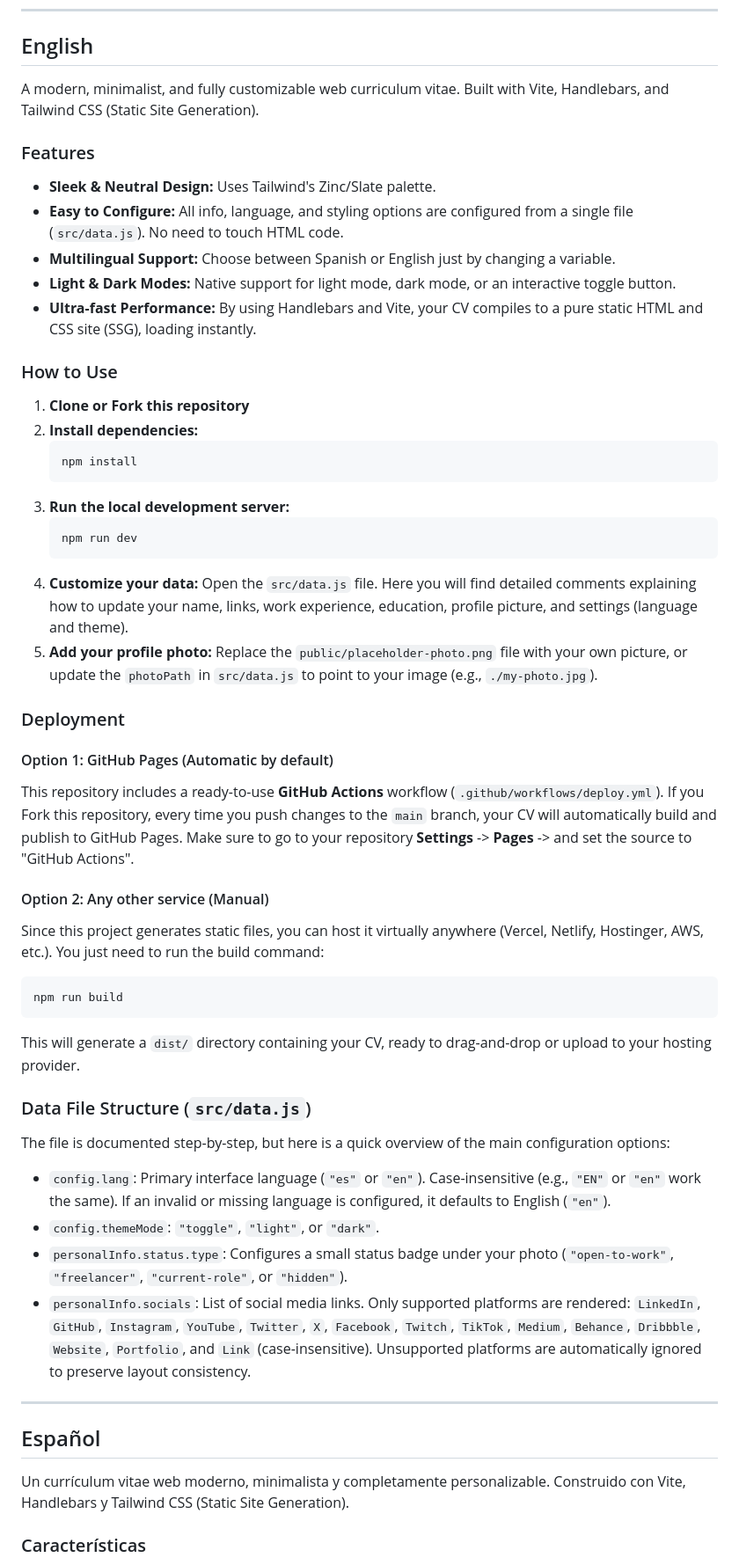
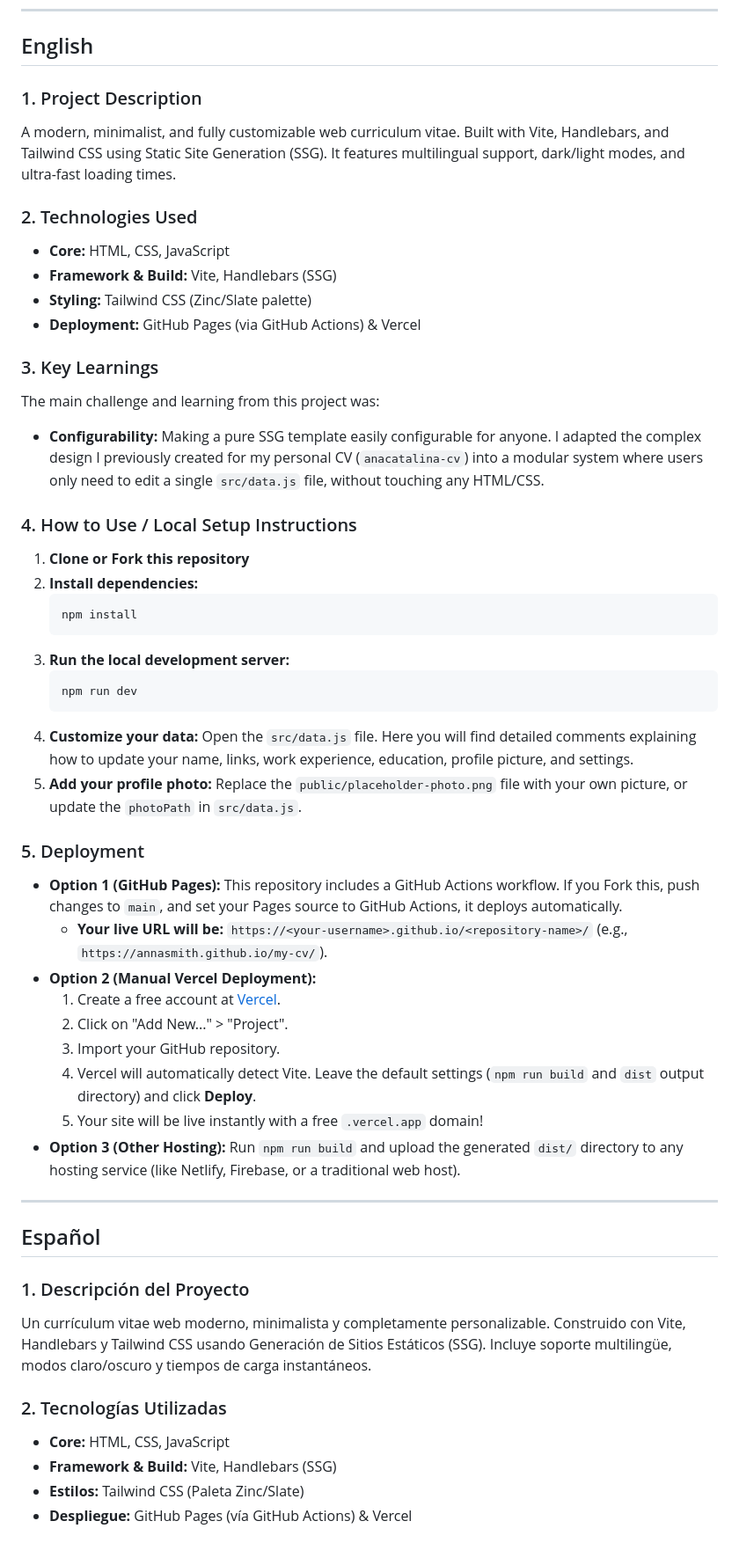
Before and after one commit to AnaCataVC/my-cv, a Markdown page: README.md, the part around one of its changes. Shown at 88% size. Drawn GitHub-style.

Commit message:
docs: readme update

````diff
--- a/README.md
+++ b/README.md
@@ -7,18 +12,20 @@
 <a name="english"></a>
 ## English
 
-A modern, minimalist, and fully customizable web curriculum vitae. Built with Vite, Handlebars, and Tailwind CSS (Static Site Generation).
+### 1. Project Description
+A modern, minimalist, and fully customizable web curriculum vitae. Built with Vite, Handlebars, and Tailwind CSS using Static Site Generation (SSG). It features multilingual support, dark/light modes, and ultra-fast loading times.
 
-### Features
+### 2. Technologies Used
+- **Core:** HTML, CSS, JavaScript
+- **Framework & Build:** Vite, Handlebars (SSG)
+- **Styling:** Tailwind CSS (Zinc/Slate palette)
+- **Deployment:** GitHub Pages (via GitHub Actions) & Vercel
 
-- **Sleek & Neutral Design:** Uses Tailwind's Zinc/Slate palette.
-- **Easy to Configure:** All info, language, and styling options are configured from a single file (`src/data.js`). No need to touch HTML code.
-- **Multilingual Support:** Choose between Spanish or English just by changing a variable.
-- **Light & Dark Modes:** Native support for light mode, dark mode, or an interactive toggle button.
-- **Ultra-fast Performance:** By using Handlebars and Vite, your CV compiles to a pure static HTML and CSS site (SSG), loading instantly.
+### 3. Key Learnings
+The main challenge and learning from this project was:
+- **Configurability:** Making a pure SSG template easily configurable for anyone. I adapted the complex design I previously created for my personal CV (`anacatalina-cv`) into a modular system where users only need to edit a single `src/data.js` file, without touching any HTML/CSS.
 
-### How to Use
-
+### 4. How to Use / Local Setup Instructions
 1. **Clone or Fork this repository**
 2. **Install dependencies:**
    ```bash
@@ -29,39 +36,32 @@ A modern, minimalist, and fully customizable web curriculum vitae. Built with Vi
    npm run dev
    ```
 4. **Customize your data:**
-   Open the `src/data.js` file. Here you will find detailed comments explaining how to update your name, links, work experience, education, profile picture, and settings (language and theme).
+   Open the `src/data.js` file. Here you will find detailed comments explaining how to update your name, links, work experience, education, profile picture, and settings.
 5. **Add your profile photo:**
-   Replace the `public/placeholder-photo.png` file with your own picture, or update the `photoPath` in `src/data.js` to point to your image (e.g., `./my-photo.jpg`).
+   Replace the `public/placeholder-photo.png` file with your own picture, or update the `photoPath` in `src/data.js`.
 
-### Deployment
-
-#### Option 1: GitHub Pages (Automatic by default)
-This repository includes a ready-to-use **GitHub Actions** workflow (`.github/workflows/deploy.yml`).
-If you Fork this repository, every time you push changes to the `main` branch, your CV will automatically build and publish to GitHub Pages. Make sure to go to your repository **Settings** -> **Pages** -> and set the source to "GitHub Actions".
-
-#### Option 2: Any other service (Manual)
-Since this project generates static files, you can host it virtually anywhere (Vercel, Netlify, Hostinger, AWS, etc.).
-You just need to run the build command:
-```bash
-npm run build
-```
-This will generate a `dist/` directory containing your CV, ready to drag-and-drop or upload to your hosting provider.
-
-### Data File Structure (`src/data.js`)
-
-The file is documented step-by-step, but here is a quick overview of the main configuration options:
-
-- `config.lang`: Primary interface language (`"es"` or `"en"`). Case-insensitive (e.g., `"EN"` or `"en"` work the same). If an invalid or missing language is configured, it defaults to English (`"en"`).
-- `config.themeMode`: `"toggle"`, `"light"`, or `"dark"`.
-- `personalInfo.status.type`: Configures a small status badge under your photo (`"open-to-work"`, `"freelancer"`, `"current-role"`, or `"hidden"`).
-- `personalInfo.socials`: List of social media links. Only supported platforms are rendered: `LinkedIn`, `GitHub`, `Instagram`, `YouTube`, `Twitter`, `X`, `Facebook`, `Twitch`, `TikTok`, `Medium`, `Behance`, `Dribbble`, `Website`, `Portfolio`, and `Link` (case-insensitive). Unsupported platforms are automatically ignored to preserve layout consistency.
+### 5. Deployment
+- **Option 1 (GitHub Pages):** This repository includes a GitHub Actions workflow. If you Fork this, push changes to `main`, and set your Pages source to GitHub Actions, it deploys automatically.
+  - **Your live URL will be:** `https://<your-username>.github.io/<repository-name>/` (e.g., `https://annasmith.github.io/my-cv/`).
+- **Option 2 (Manual Vercel Deployment):**
+  1. Create a free account at [Vercel](https://vercel.com).
+  2. Click on "Add New..." > "Project".
+  3. Import your GitHub repository.
+  4. Vercel will automatically detect Vite. Leave the default settings (`npm run build` and `dist` output directory) and click **Deploy**.
+  5. Your site will be live instantly with a free `.vercel.app` domain!
+- **Option 3 (Other Hosting):** Run `npm run build` and upload the generated `dist/` directory to any hosting service (like Netlify, Firebase, or a traditional web host).
 
 ---
 
 <a name="español"></a>
 ## Español
 
-Un currículum vitae web moderno, minimalista y completamente personalizable. Construido con Vite, Handlebars y Tailwind CSS (Static Site Generation).
+### 1. Descripción del Proyecto
+Un currículum vitae web moderno, minimalista y completamente personalizable. Construido con Vite, Handlebars y Tailwind CSS usando Generación de Sitios Estáticos (SSG). Incluye soporte multilingüe, modos claro/oscuro y tiempos de carga instantáneos.
 
-### Características
+### 2. Tecnologías Utilizadas
+- **Core:** HTML, CSS, JavaScript
+- **Framework & Build:** Vite, Handlebars (SSG)
+- **Estilos:** Tailwind CSS (Paleta Zinc/Slate)
+- **Despliegue:** GitHub Pages (vía GitHub Actions) & Vercel
 
````
Also changed, not shown: other parts of README.md (+23 -39 lines).
